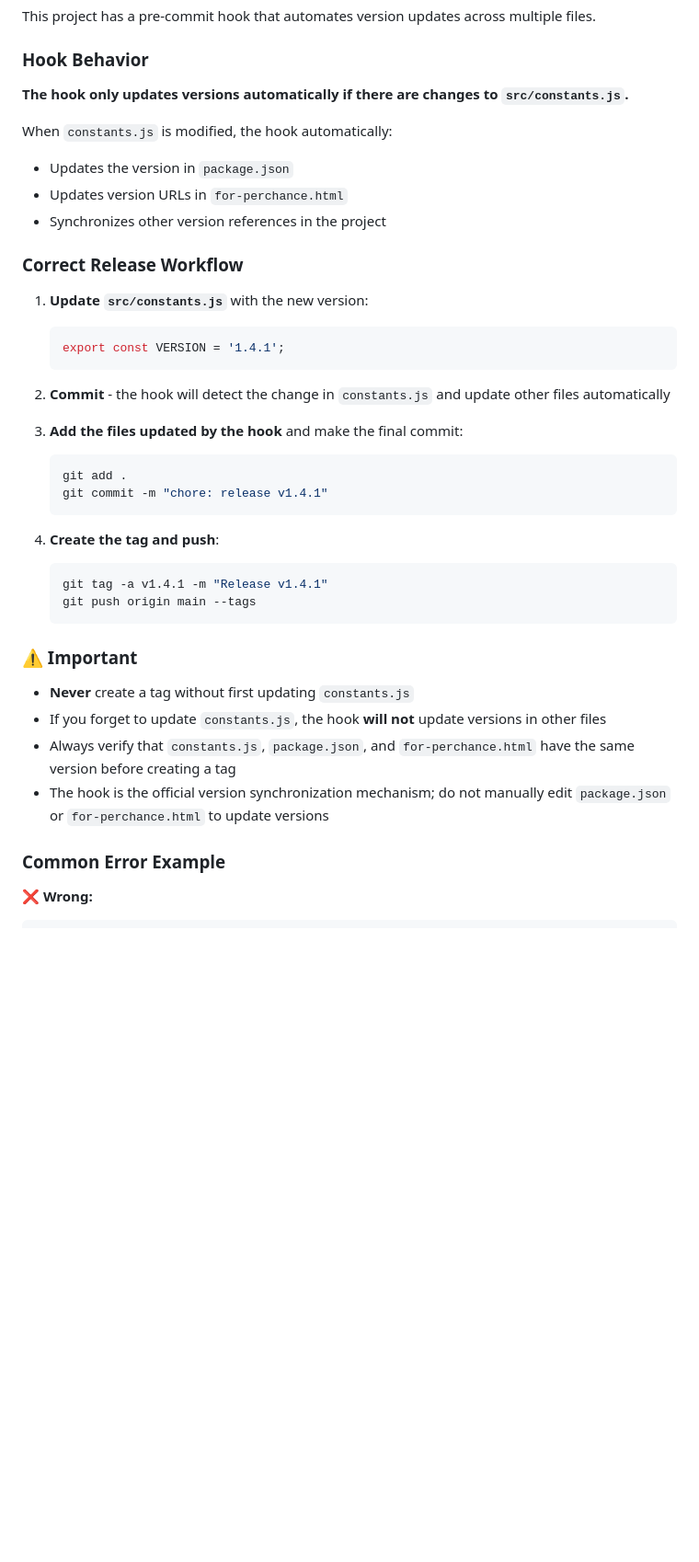
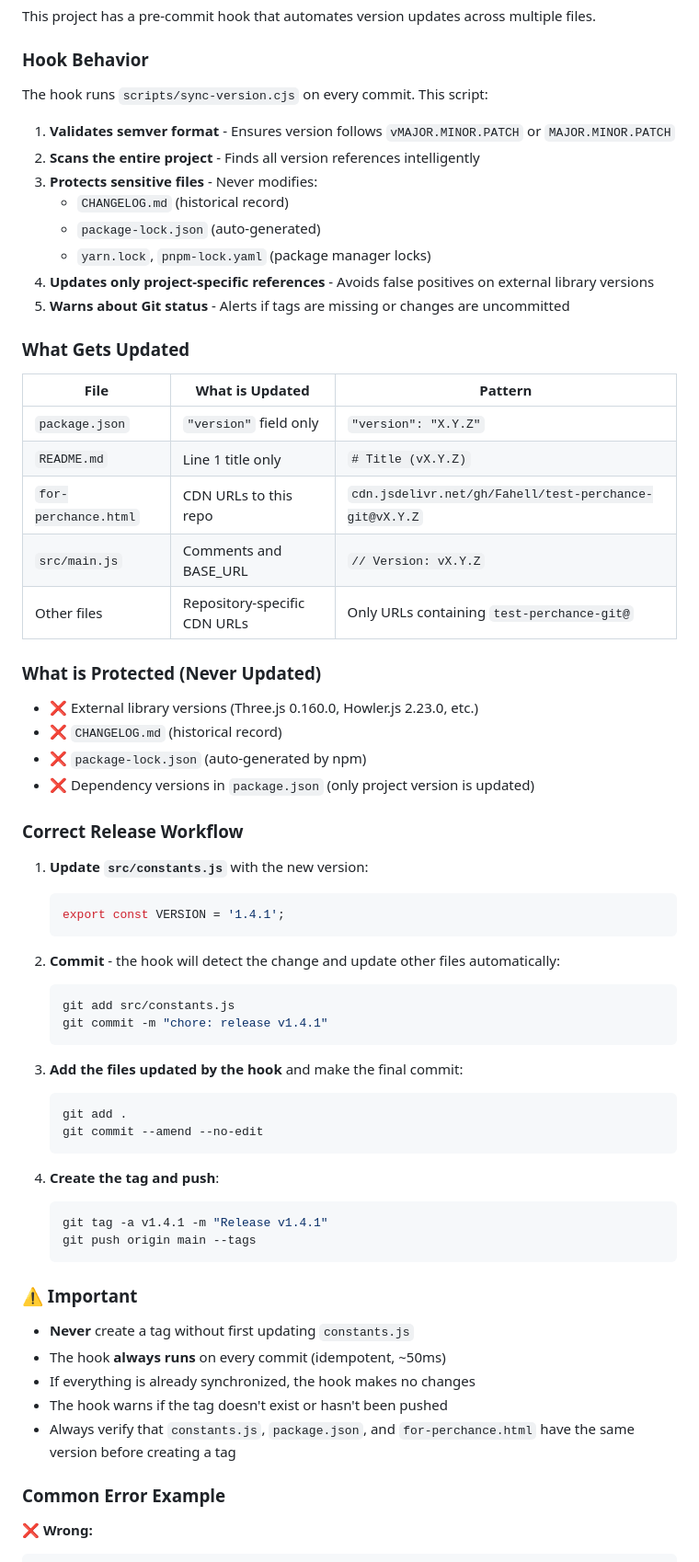
Before and after one commit to Fahell/test-perchance-git, a Markdown page: AGENTS.md, the part around one of its changes. Shown at 92% size. Rendered like a GitHub page; blank space fills up the shorter version.

Commit message:
docs: update AGENTS.md with enhanced sync-version.cjs features and warnings

````diff
--- a/AGENTS.md
+++ b/AGENTS.md
@@ -29,12 +29,33 @@ This project has a pre-commit hook that automates version updates across multipl
 
 ### Hook Behavior
 
-**The hook only updates versions automatically if there are changes to `src/constants.js`.**
+The hook runs `scripts/sync-version.cjs` on every commit. This script:
 
-When `constants.js` is modified, the hook automatically:
-- Updates the version in `package.json`
-- Updates version URLs in `for-perchance.html`
-- Synchronizes other version references in the project
+1. **Validates semver format** - Ensures version follows `vMAJOR.MINOR.PATCH` or `MAJOR.MINOR.PATCH`
+2. **Scans the entire project** - Finds all version references intelligently
+3. **Protects sensitive files** - Never modifies:
+   - `CHANGELOG.md` (historical record)
+   - `package-lock.json` (auto-generated)
+   - `yarn.lock`, `pnpm-lock.yaml` (package manager locks)
+4. **Updates only project-specific references** - Avoids false positives on external library versions
+5. **Warns about Git status** - Alerts if tags are missing or changes are uncommitted
+
+### What Gets Updated
+
+| File | What is Updated | Pattern |
+|------|----------------|---------|
+| `package.json` | `"version"` field only | `"version": "X.Y.Z"` |
+| `README.md` | Line 1 title only | `# Title (vX.Y.Z)` |
+| `for-perchance.html` | CDN URLs to this repo | `cdn.jsdelivr.net/gh/Fahell/test-perchance-git@vX.Y.Z` |
+| `src/main.js` | Comments and BASE_URL | `// Version: vX.Y.Z` |
+| Other files | Repository-specific CDN URLs | Only URLs containing `test-perchance-git@` |
+
+### What is Protected (Never Updated)
+
+- ❌ External library versions (Three.js 0.160.0, Howler.js 2.23.0, etc.)
+- ❌ `CHANGELOG.md` (historical record)
+- ❌ `package-lock.json` (auto-generated by npm)
+- ❌ Dependency versions in `package.json` (only project version is updated)
 
 ### Correct Release Workflow
 
@@ -43,12 +64,16 @@ When `constants.js` is modified, the hook automatically:
    export const VERSION = '1.4.1';
    ```
 
-2. **Commit** - the hook will detect the change in `constants.js` and update other files automatically
+2. **Commit** - the hook will detect the change and update other files automatically:
+   ```bash
+   git add src/constants.js
+   git commit -m "chore: release v1.4.1"
+   ```
 
 3. **Add the files updated by the hook** and make the final commit:
    ```bash
    git add .
-   git commit -m "chore: release v1.4.1"
+   git commit --amend --no-edit
    ```
 
 4. **Create the tag and push**:
@@ -60,9 +85,10 @@ When `constants.js` is modified, the hook automatically:
 ### ⚠️ Important
 
 - **Never** create a tag without first updating `constants.js`
-- If you forget to update `constants.js`, the hook **will not** update versions in other files
+- The hook **always runs** on every commit (idempotent, ~50ms)
+- If everything is already synchronized, the hook makes no changes
+- The hook warns if the tag doesn't exist or hasn't been pushed
 - Always verify that `constants.js`, `package.json`, and `for-perchance.html` have the same version before creating a tag
-- The hook is the official version synchronization mechanism; do not manually edit `package.json` or `for-perchance.html` to update versions
 
 ### Common Error Example
 
````
Also changed, not shown: other parts of AGENTS.md (+16 -1 lines).
